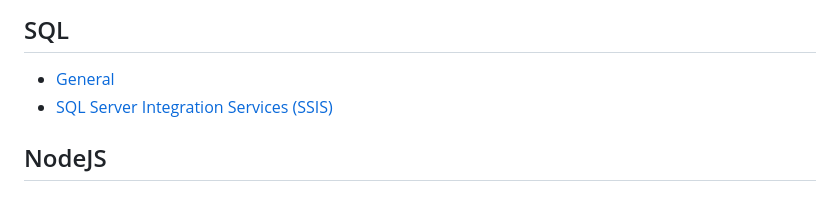
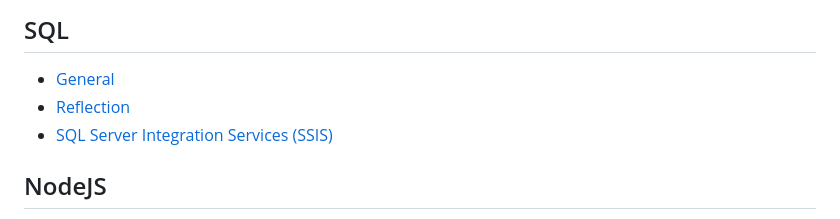
Before and after one commit to MaoYiJii/note, a Markdown page: SUMMARY.md, the part around the change. GitHub-like rendering.

```diff
--- a/SUMMARY.md
+++ b/SUMMARY.md
@@ -89,6 +89,7 @@
 ## SQL
 
 * [General](sql/general.md)
+* [Reflection](sql/reflection.md)
 * [SQL Server Integration Services (SSIS)](sql/ssis.md)
 
 ## NodeJS
```
Also changed, not shown: sql/reflection.md (added, +82 -0 lines).
